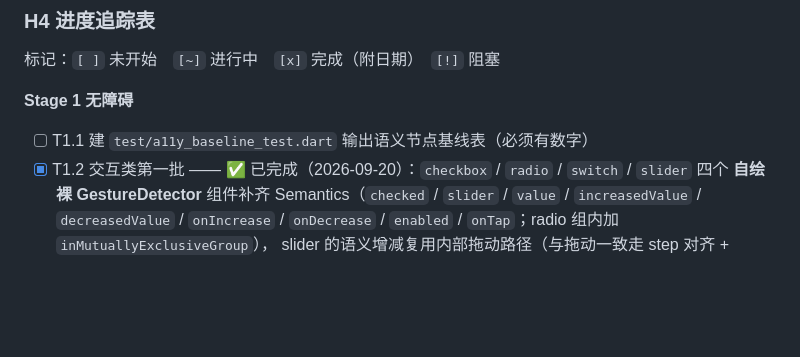
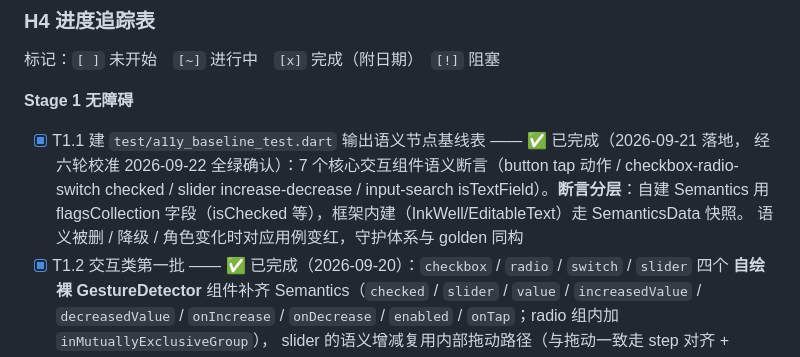
Before and after one commit to miaoaa66/flutter_wot_ui, a Markdown page: COMPONENT_AUDIT.md, the part around the change. GitHub-like rendering; blank space fills up the shorter version.

Commit message:
docs: H4 勾选 T1.1 完成（a11y 语义基线六轮校准后 +7 全绿）

```diff
--- a/COMPONENT_AUDIT.md
+++ b/COMPONENT_AUDIT.md
@@ -821,7 +821,11 @@ flutter test             :: example 的 widget 测试
 标记：`[ ]` 未开始　`[~]` 进行中　`[x]` 完成（附日期）　`[!]` 阻塞
 
 **Stage 1 无障碍**
-- [ ] T1.1 建 `test/a11y_baseline_test.dart` 输出语义节点基线表（必须有数字）
+- [x] T1.1 建 `test/a11y_baseline_test.dart` 输出语义节点基线表 —— ✅ 已完成（2026-09-21 落地，
+  经六轮校准 2026-09-22 全绿确认）：7 个核心交互组件语义断言（button tap 动作 / checkbox-radio-switch
+  checked / slider increase-decrease / input-search isTextField）。**断言分层**：自建 Semantics 用
+  flagsCollection 字段（isChecked 等），框架内建（InkWell/EditableText）走 SemanticsData 快照。
+  语义被删 / 降级 / 角色变化时对应用例变红，守护体系与 golden 同构
 - [x] T1.2 交互类第一批 —— ✅ 已完成（2026-09-20）：`checkbox` / `radio` / `switch` / `slider` 四个
   **自绘裸 GestureDetector** 组件补齐 Semantics（`checked` / `slider` / `value` / `increasedValue` /
   `decreasedValue` / `onIncrease` / `onDecrease` / `enabled` / `onTap`；radio 组内加 `inMutuallyExclusiveGroup`），
```
